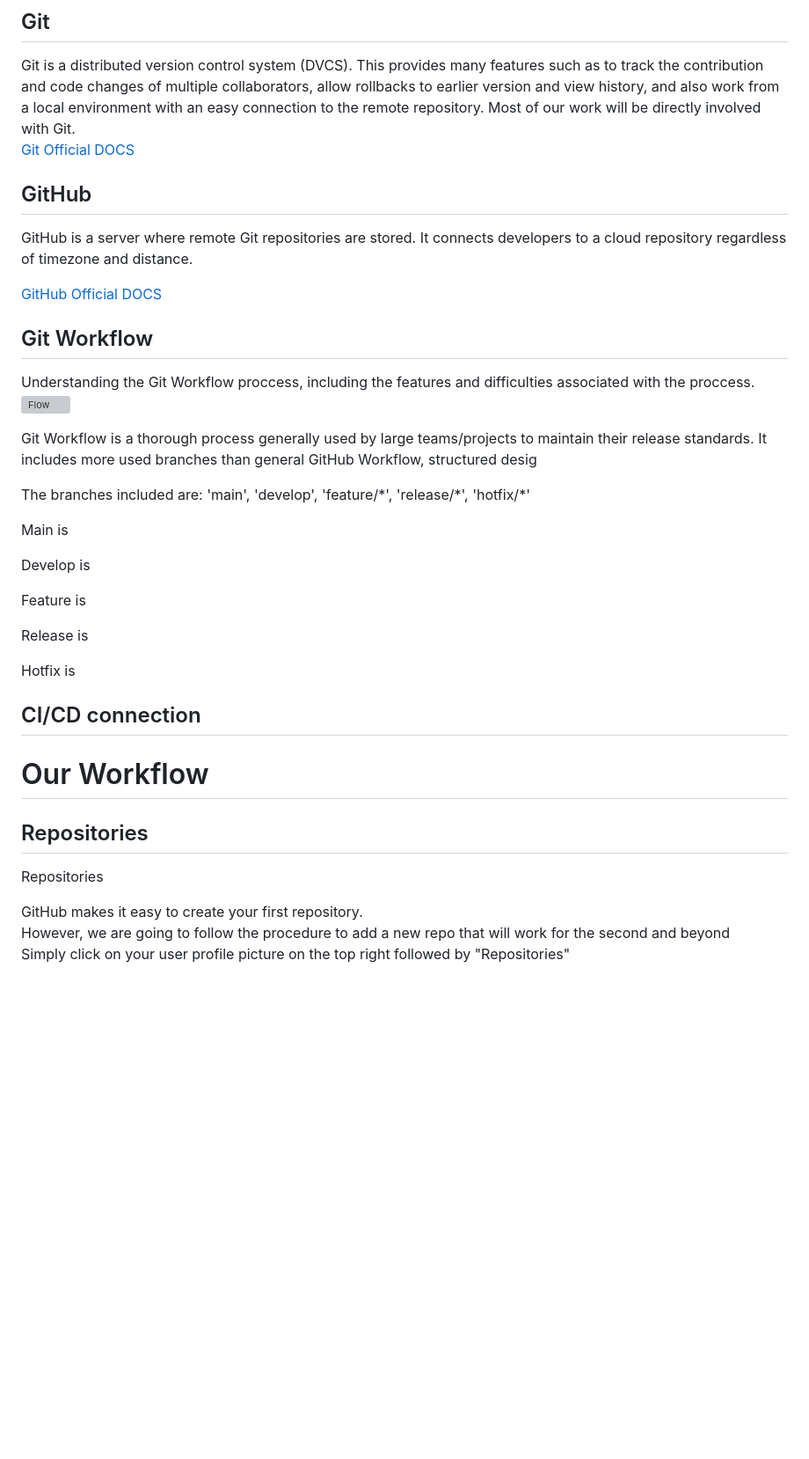
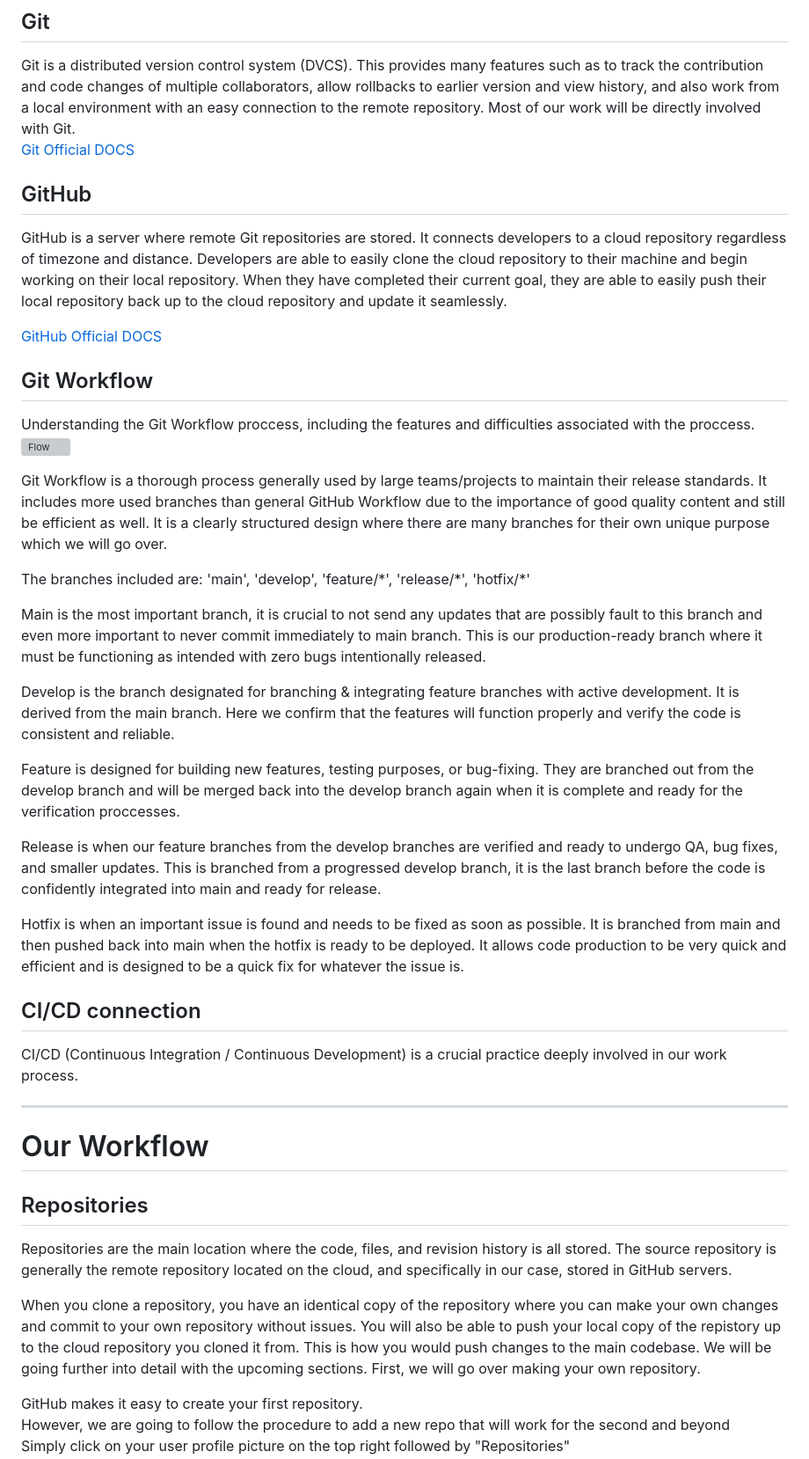
Before and after one commit to Duru-E/Git-Github-Handoff, a Markdown page: README.md, the part around one of its changes. Shown at 88% size. GitHub-like rendering; blank space fills up the shorter version; grey boxes are pictures that could not be loaded.

```diff
--- a/README.md
+++ b/README.md
@@ -61,10 +61,10 @@ For more details on ACCOUNT CREATION see the [Official DOCS](https://docs.github
 
 Git is a distributed version control system (DVCS). This provides many features such as to track the contribution and code changes of multiple collaborators, allow rollbacks to earlier version and view history, and also work from a local environment with an easy connection to the remote repository. Most of our work will be directly involved with Git.
 [Git Official DOCS](https://git-scm.com/docs)
+
 ## GitHub
 
-GitHub is a server where remote Git repositories are stored. It connects developers to a cloud repository regardless of timezone and distance.
-
+GitHub is a server where remote Git repositories are stored. It connects developers to a cloud repository regardless of timezone and distance. Developers are able to easily clone the cloud repository to their machine and begin working on their local repository. When they have completed their current goal, they are able to easily push their local repository back up to the cloud repository and update it seamlessly.
 
 [GitHub Official DOCS](https://docs.github.com/en)
 
@@ -72,27 +72,33 @@ GitHub is a server where remote Git repositories are stored. It connects develop
 Understanding the Git Workflow proccess, including the features and difficulties associated with the proccess.
 ![Flow](https://www.transifex.com/hs-fs/hubfs/Imported_Blog_Media/Gitflow-workflow-1-1.png?width=960&height=544&name=Gitflow-workflow-1-1.png)
 
-Git Workflow is a thorough process generally used by large teams/projects to maintain their release standards. It includes more used branches than general GitHub Workflow, structured desig
+Git Workflow is a thorough process generally used by large teams/projects to maintain their release standards. It includes more used branches than general GitHub Workflow due to the importance of good quality content and still be efficient as well. It is a clearly structured design where there are many branches for their own unique purpose which we will go over.
 
 The branches included are: 'main', 'develop', 'feature/\*', 'release/\*', 'hotfix/\*'
 
-Main is
+Main is the most important branch, it is crucial to not send any updates that are possibly fault to this branch and even more important to never commit immediately to main branch. This is our production-ready branch where it must be functioning as intended with zero bugs intentionally released.
 
-Develop is
+Develop is the branch designated for branching & integrating feature branches with active development. It is derived from the main branch. Here we confirm that the features will function properly and verify the code is consistent and reliable.
 
-Feature is
+Feature is designed for building new features, testing purposes, or bug-fixing. They are branched out from the develop branch and will be merged back into the develop branch again when it is complete and ready for the verification proccesses.
 
-Release is
+Release is when our feature branches from the develop branches are verified and ready to undergo QA, bug fixes, and smaller updates. This is branched from a progressed develop branch, it is the last branch before the code is confidently integrated into main and ready for release.
 
-Hotfix is
+Hotfix is when an important issue is found and needs to be fixed as soon as possible. It is branched from main and then pushed back into main when the hotfix is ready to be deployed. It allows code production to be very quick and efficient and is designed to be a quick fix for whatever the issue is.
 
 ## CI/CD connection
 
+CI/CD (Continuous Integration / Continuous Development) is a crucial practice deeply involved in our work process.
+
+---
 
 # Our Workflow
 
 ## Repositories
-Repositories
+
+Repositories are the main location where the code, files, and revision history is all stored. The source repository is generally the remote repository located on the cloud, and specifically in our case, stored in GitHub servers.
+
+When you clone a repository, you have an identical copy of the repository where you can make your own changes and commit to your own repository without issues. You will also be able to push your local copy of the repistory up to the cloud repository you cloned it from. This is how you would push changes to the main codebase. We will be going further into detail with the upcoming sections. First, we will go over making your own repository.
 
 GitHub makes it easy to create your first repository.
 However, we are going to follow the procedure to add a new repo that will work for the second and beyond
```
Also changed, not shown: other parts of README.md (+13 -26 lines).
